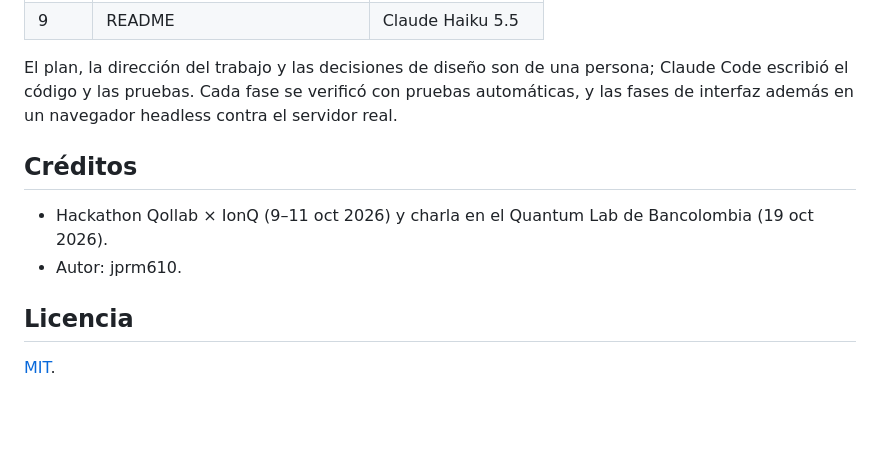
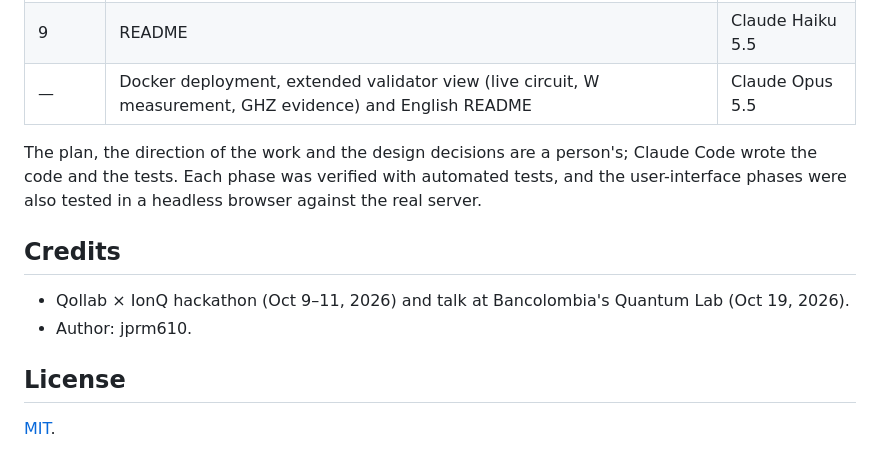
Before and after one commit to jprm610/Qonsensus, a Markdown page: README.md, the part around one of its changes. GitHub-like rendering; blank space fills up the shorter version.

```diff
--- a/README.md
+++ b/README.md
@@ -111,12 +123,13 @@ El proyecto se desarrolló con **Claude Code**, con un modelo distinto por fase
 | 9 | README | Claude Haiku 5.5 |
+| — | Docker deployment, extended validator view (live circuit, W measurement, GHZ evidence) and English README | Claude Opus 5.5 |
 
-El plan, la dirección del trabajo y las decisiones de diseño son de una persona; Claude Code escribió el código y las pruebas. Cada fase se verificó con pruebas automáticas, y las fases de interfaz además en un navegador headless contra el servidor real.
+The plan, the direction of the work and the design decisions are a person's; Claude Code wrote the code and the tests. Each phase was verified with automated tests, and the user-interface phases were also tested in a headless browser against the real server.
 
-## Créditos
+## Credits
 
-- Hackathon Qollab × IonQ (9–11 oct 2026) y charla en el Quantum Lab de Bancolombia (19 oct 2026).
-- Autor: jprm610.
+- Qollab × IonQ hackathon (Oct 9–11, 2026) and talk at Bancolombia's Quantum Lab (Oct 19, 2026).
+- Author: jprm610.
 
-## Licencia
+## License
 
 [MIT](LICENSE).
```
Also changed, not shown: other parts of README.md (+62 -50 lines), README.es.md (added, +133 -0 lines).
